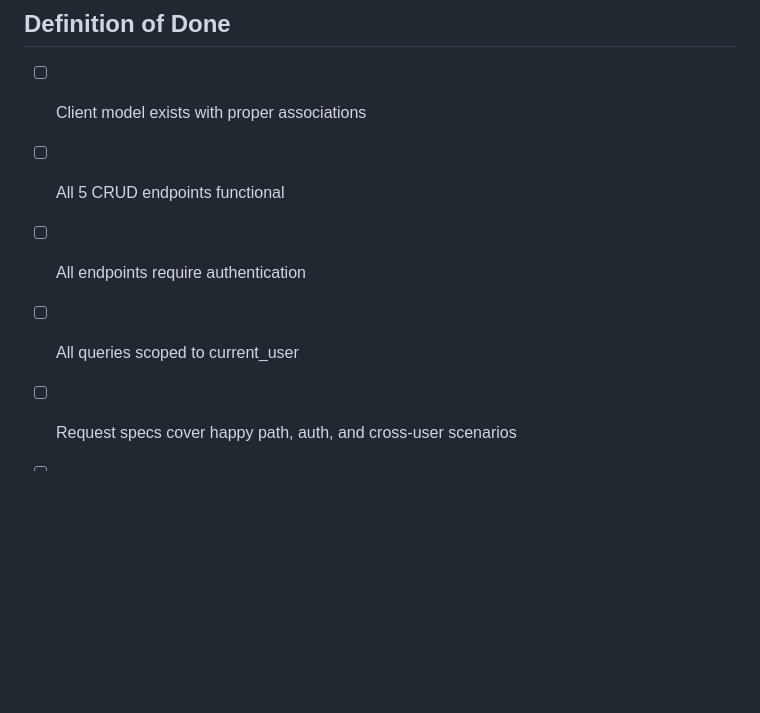
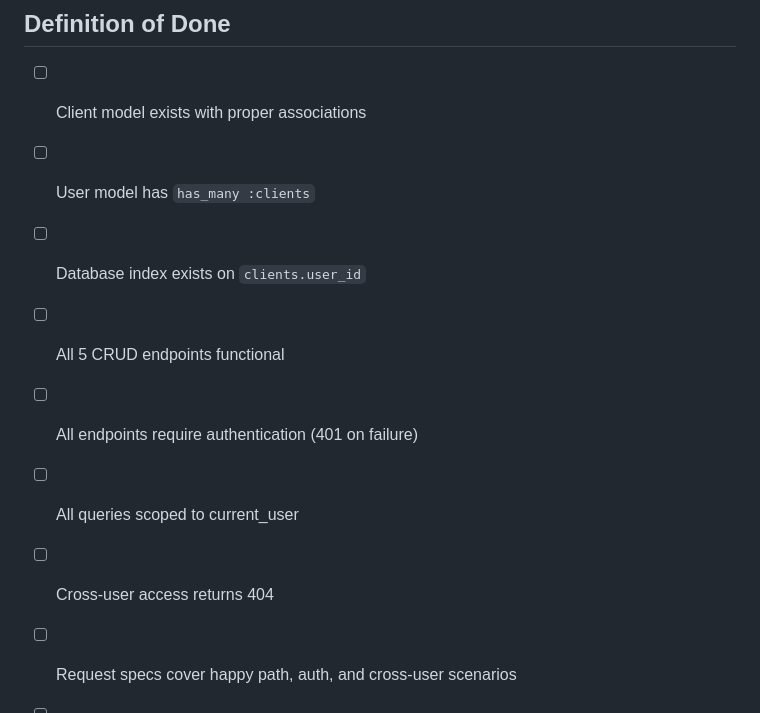
Before and after one commit to VictorMan-7777/Honeybook, a Markdown page: docs/plans/week-02-plan.md, the part around one of its changes. GitHub-like rendering; blank space fills up the shorter version.

```diff
--- a/docs/plans/week-02-plan.md
+++ b/docs/plans/week-02-plan.md
@@ -135,9 +146,12 @@ spec/
 ## Definition of Done
 
 - [ ] Client model exists with proper associations
+- [ ] User model has `has_many :clients`
+- [ ] Database index exists on `clients.user_id`
 - [ ] All 5 CRUD endpoints functional
-- [ ] All endpoints require authentication
+- [ ] All endpoints require authentication (401 on failure)
 - [ ] All queries scoped to current_user
+- [ ] Cross-user access returns 404
 - [ ] Request specs cover happy path, auth, and cross-user scenarios
 - [ ] All tests passing (`bundle exec rspec`)
 - [ ] Code committed and merged to main
```
Also changed, not shown: other parts of docs/plans/week-02-plan.md (+24 -13 lines).
